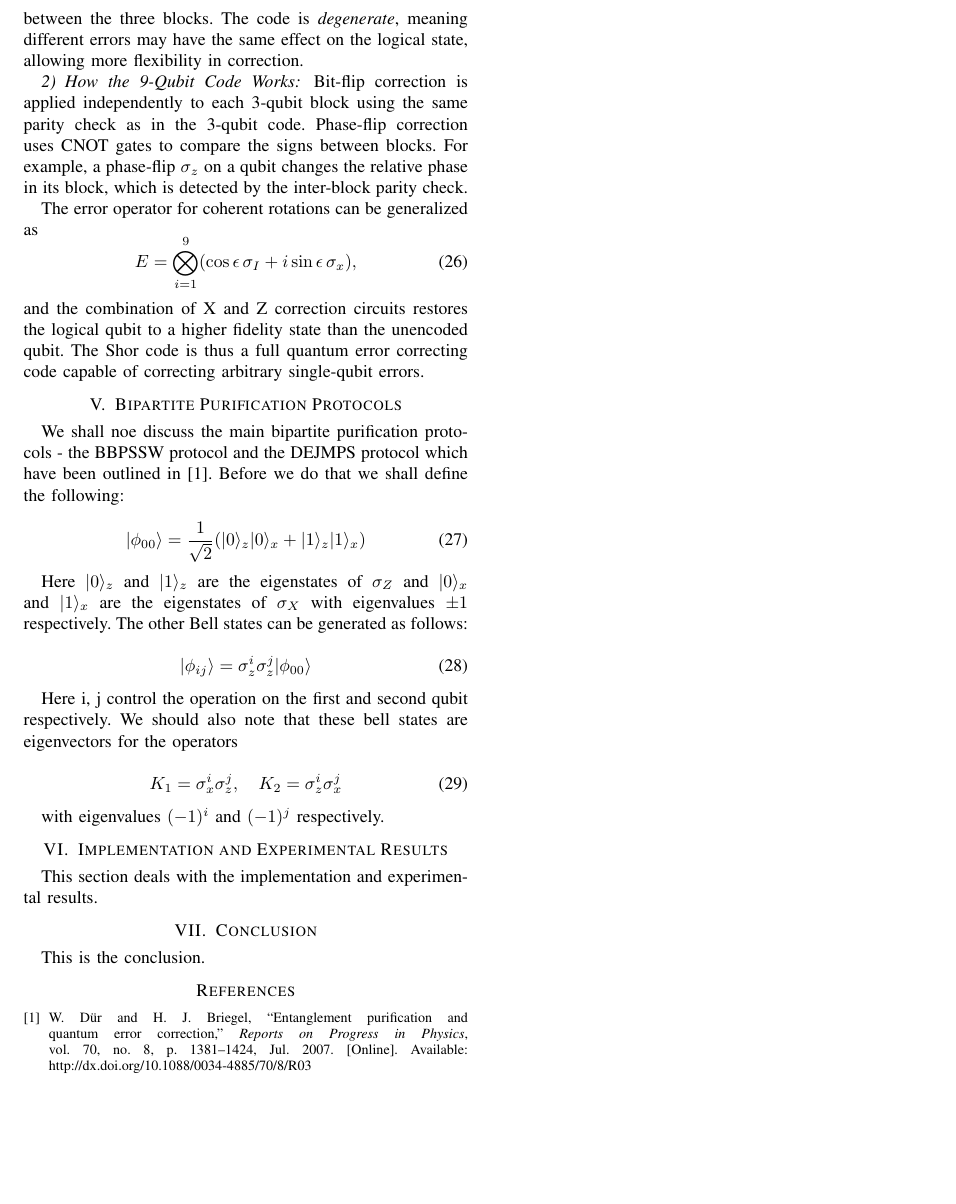
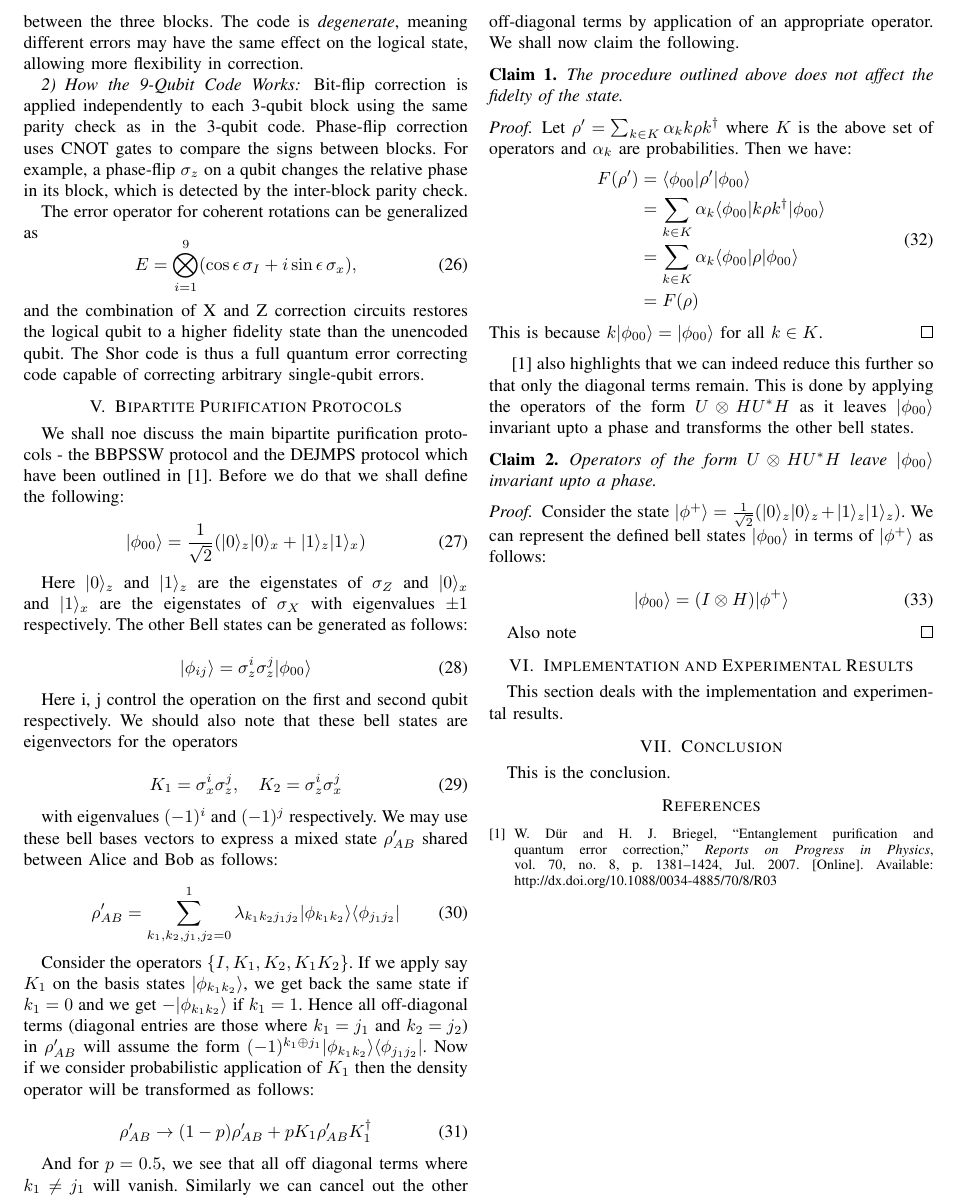
Before and after one commit to jaymehta132/QuantumErrorCorrection-EE7001, a LaTeX paper (Report/main.tex): part of page 4 of 4, cut so that both start at the same text, the shorter picture padded with empty space. Compiled offline with pdfLaTeX; a missing font is replaced by an installed copy or a similar font; a LaTeX package or settings file that is missing is left out.

Commit message:
Added some more text

```diff
--- a/Report/main.tex
+++ b/Report/main.tex
@@ -4,6 +4,10 @@
 \usepackage{amsmath,amssymb}
 \usepackage{graphicx}
 \usepackage{cite}
+\usepackage{amsthm}
+
+\newtheorem{claim}{Claim}
+\newtheorem{definition}{Definition}
 
 
 
@@ -283,7 +287,52 @@ Here i, j control the operation on the first and second qubit respectively. We s
     K_1 = \sigma_x^i \sigma_z^j, \quad K_2 = \sigma_z^i \sigma_x^j
 \end{equation}
 
-with eigenvalues $(-1)^i$ and $(-1)^j$ respectively.
+with eigenvalues $(-1)^i$ and $(-1)^j$ respectively. We may use these bell bases vectors to express a mixed state $\rho_{AB}'$ shared between Alice and Bob as follows:
+
+\begin{equation}
+    \rho_{AB}' = \sum_{k_1, k_2, j_1, j_2 = 0}^{1} \lambda_{k_1 k_2 j_1 j_2} | \phi_{k_1 k_2} \rangle \langle \phi_{j_1 j_2} |
+\end{equation}
+
+Consider the operators $\{I, K_1, K_2, K_1 K_2\}$. If we apply say $K_1$ on the basis states $| \phi_{k_1 k_2} \rangle$, we get back the same state if $k_1 = 0$ and we get $- | \phi_{k_1 k_2} \rangle$ if $k_1 = 1$. Hence all off-diagonal terms (diagonal entries are those where $k_1 = j_1$ and $k_2 = j_2$) in $\rho_{AB}'$ will assume the form $(-1)^{k_1 \oplus j_1} | \phi_{k_1 k_2} \rangle \langle \phi_{j_1 j_2} |$. Now if we consider probabilistic application of $K_1$ then the density operator will be transformed as follows:
+
+\begin{equation}
+    \rho_{AB}' \rightarrow (1-p)\rho_{AB}' + p K_1 \rho_{AB}' K_1^\dagger
+\end{equation}
+
+And for $p = 0.5$, we see that all off diagonal terms where $k_1 \neq j_1$ will vanish. Similarly we can cancel out the other off-diagonal terms by application of an appropriate operator. We shall now claim the following.
+
+\begin{claim}
+    The procedure outlined above does not affect the fidelty of the state.
+\end{claim}
+
+\begin{proof}
+    Let $\rho' = \sum_{k \in K} \alpha_k k \rho k^\dagger$ where $K$ is the above set of operators and $\alpha_k$ are probabilities. Then we have:
+    \begin{equation}
+        \begin{aligned}
+            F(\rho') &= \langle \phi_{00} | \rho' | \phi_{00} \rangle \\
+            &= \sum_{k \in K} \alpha_k \langle \phi_{00} | k \rho k^\dagger | \phi_{00} \rangle \\
+            &= \sum_{k \in K} \alpha_k \langle \phi_{00} | \rho | \phi_{00} \rangle \\
+            &= F(\rho)
+        \end{aligned}
+    \end{equation}
+    This is because $k | \phi_{00} \rangle = | \phi_{00} \rangle$ for all $k \in K$.
+\end{proof}
+
+\cite{paper2} also highlights that we can indeed reduce this further so that only the diagonal terms remain. This is done by applying the operators of the form $U \otimes HU^*H$ as it leaves $| \phi_{00} \rangle$ invariant upto a phase and transforms the other bell states.
+
+\begin{claim}
+    Operators of the form $U \otimes HU^*H$ leave $| \phi_{00} \rangle$ invariant upto a phase.
+\end{claim}
+
+\begin{proof}
+    Consider the state $| \phi^+ \rangle = \frac{1}{\sqrt{2}} (|0\rangle_z |0\rangle_z + |1\rangle_z |1\rangle_z)$. We can represent the defined bell states $| \phi_{00} \rangle$ in terms of $| \phi^+ \rangle$ as follows:
+
+    \begin{equation}
+        | \phi_{00} \rangle = (I \otimes H) | \phi^+ \rangle
+    \end{equation}
+
+    Also note
+\end{proof}
 
 \section{Implementation and Experimental Results}
 This section deals with the implementation and experimental results.
```
Also changed, not shown: Report/main.pdf, 5 other files.
